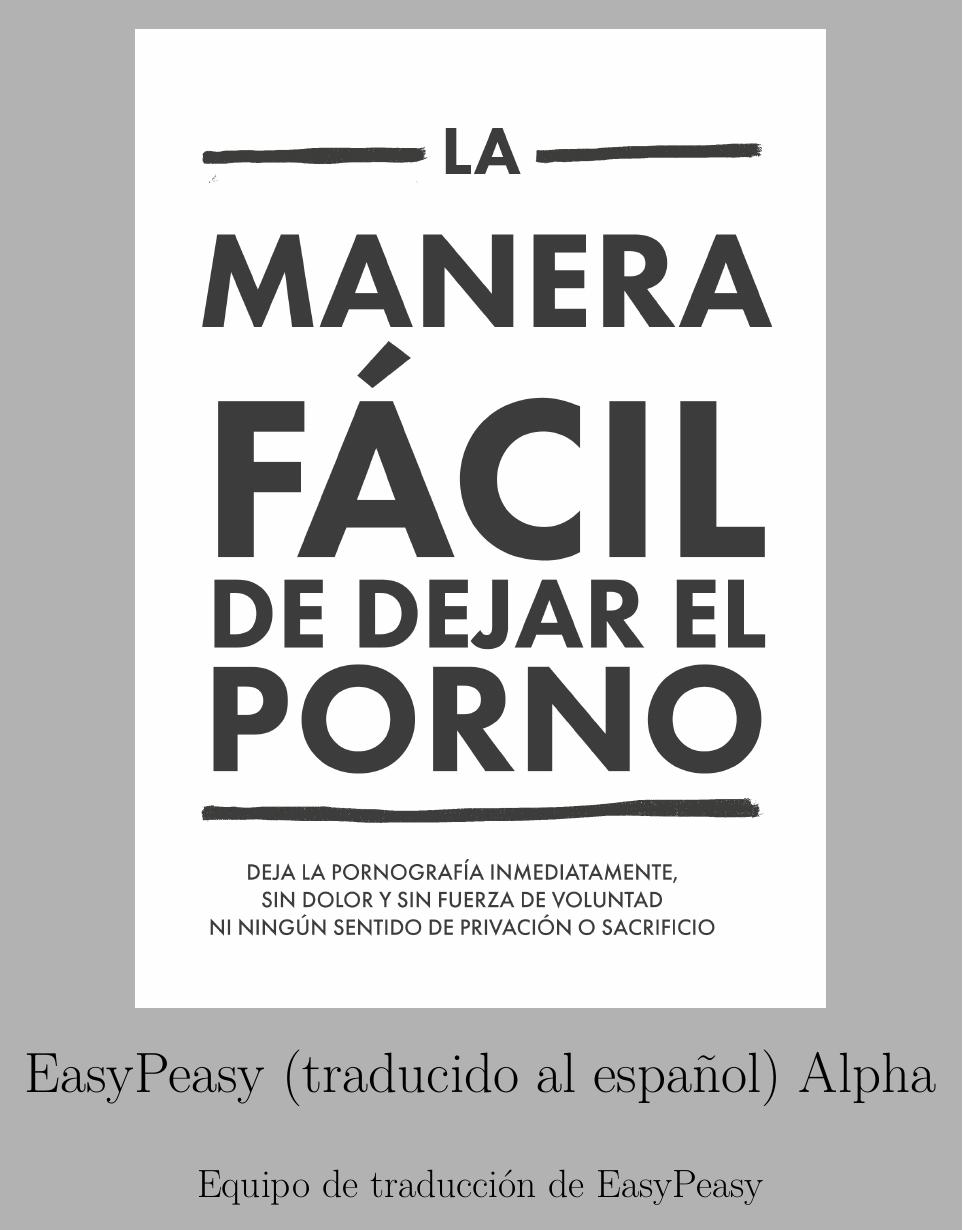
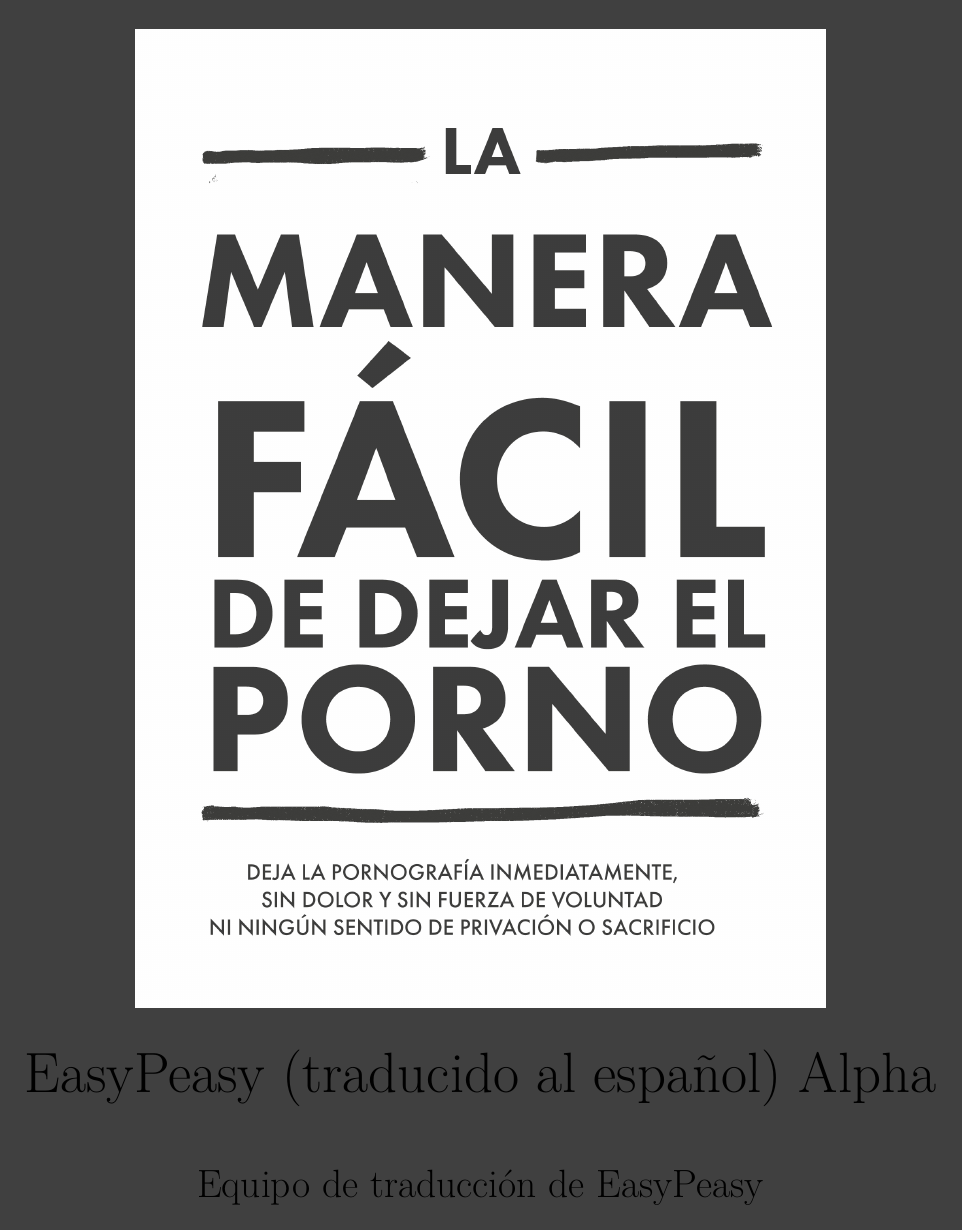
Before and after one commit to easypeasyespanol/easypeasyespanol.github.io, a LaTeX book (alpha/easypeasyespanol.tex): page 1 of 245. Compiled offline with pdfLaTeX.

Commit message:
Deploying to gh-pages from @ easypeasyespanol/easypeasyespanol.github.io@665061ebb23a9e5b2c2fa532b13733fe7c2fdbb4 🚀

```diff
--- a/alpha/easypeasyespanol.tex
+++ b/alpha/easypeasyespanol.tex
@@ -117,7 +117,7 @@
 
 % black page color
 \usepackage{pagecolor,lipsum}
-\pagecolor{black!30}
+\pagecolor{black!75}
 
 % blue links
 \let\oldurl\url
```
Also changed, not shown: alpha/easypeasyespanol.pdf, 1 other file.
